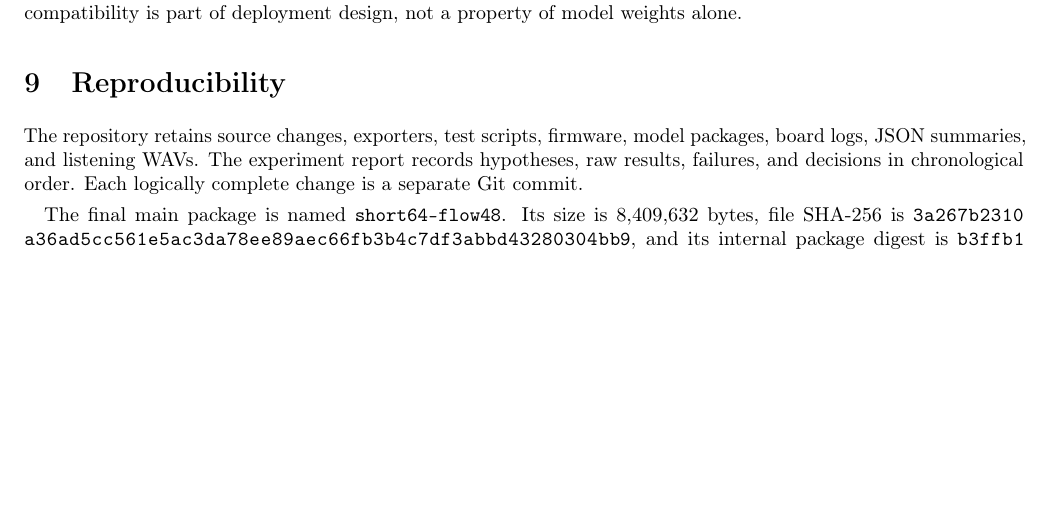
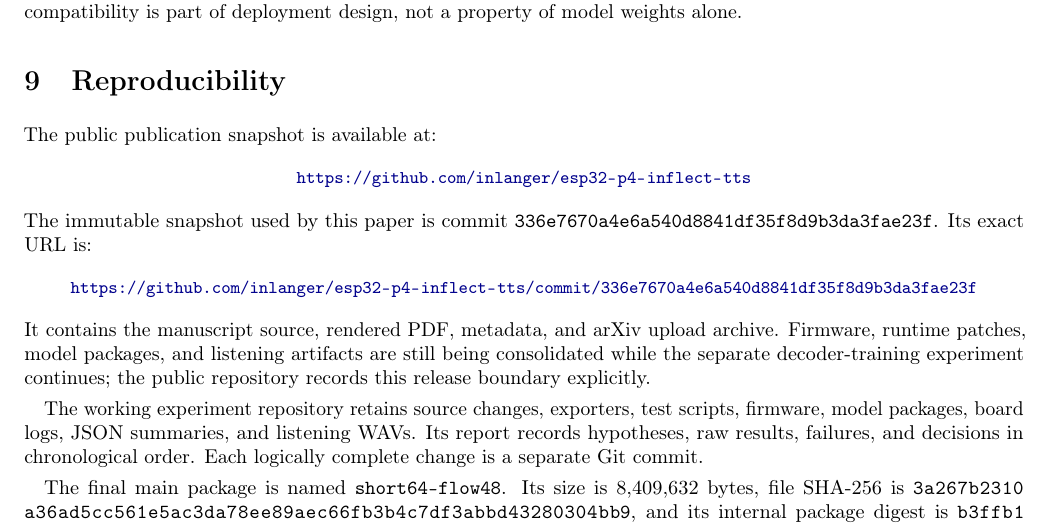
Before and after one commit to inlanger/esp32-p4-inflect-tts, a LaTeX paper (paper/esp32_p4_inflect_tts.tex): part of page 12 of 14, cut so that both start at the same text, the shorter picture padded with empty space. Compiled offline with pdfLaTeX.

Commit message:
docs: cite immutable publication snapshot

```diff
--- a/paper/esp32_p4_inflect_tts.tex
+++ b/paper/esp32_p4_inflect_tts.tex
@@ -1044,10 +1044,24 @@ alone.
 
 \section{Reproducibility}
 
-The repository retains source changes, exporters, test scripts, firmware,
-model packages, board logs, JSON summaries, and listening WAVs. The experiment
-report records hypotheses, raw results, failures, and decisions in chronological
-order. Each logically complete change is a separate Git commit.
+The public publication snapshot is available at:
+\begin{center}
+\small\url{https://github.com/inlanger/esp32-p4-inflect-tts}
+\end{center}
+The immutable snapshot used by this paper is commit
+\nolinkurl{336e7670a4e6a540d8841df35f8d9b3da3fae23f}. Its exact URL is:
+\begin{center}
+\small\url{https://github.com/inlanger/esp32-p4-inflect-tts/commit/336e7670a4e6a540d8841df35f8d9b3da3fae23f}
+\end{center}
+It contains the manuscript source, rendered PDF, metadata, and arXiv upload
+archive. Firmware, runtime patches, model packages, and listening artifacts
+are still being consolidated while the separate decoder-training experiment
+continues; the public repository records this release boundary explicitly.
+
+The working experiment repository retains source changes, exporters, test
+scripts, firmware, model packages, board logs, JSON summaries, and listening
+WAVs. Its report records hypotheses, raw results, failures, and decisions in
+chronological order. Each logically complete change is a separate Git commit.
 
 The final main package is named \texttt{short64-flow48}. Its size is
 8,409,632 bytes, file SHA-256 is
```
Also changed, not shown: paper/esp32_p4_inflect_tts.pdf, 1 other file.
